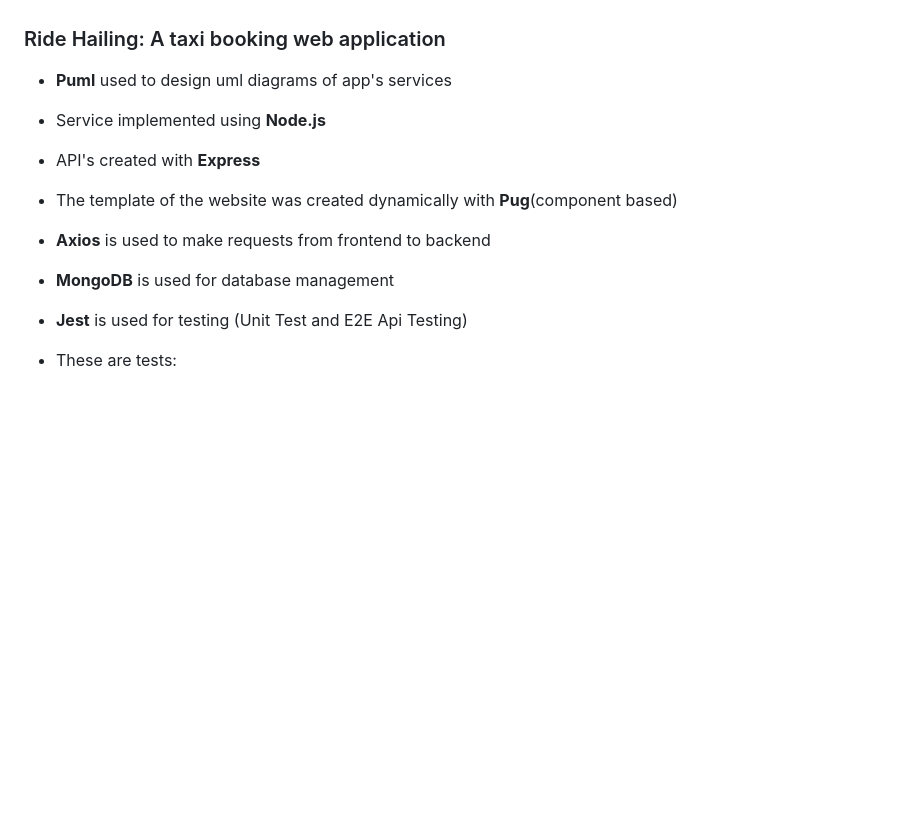
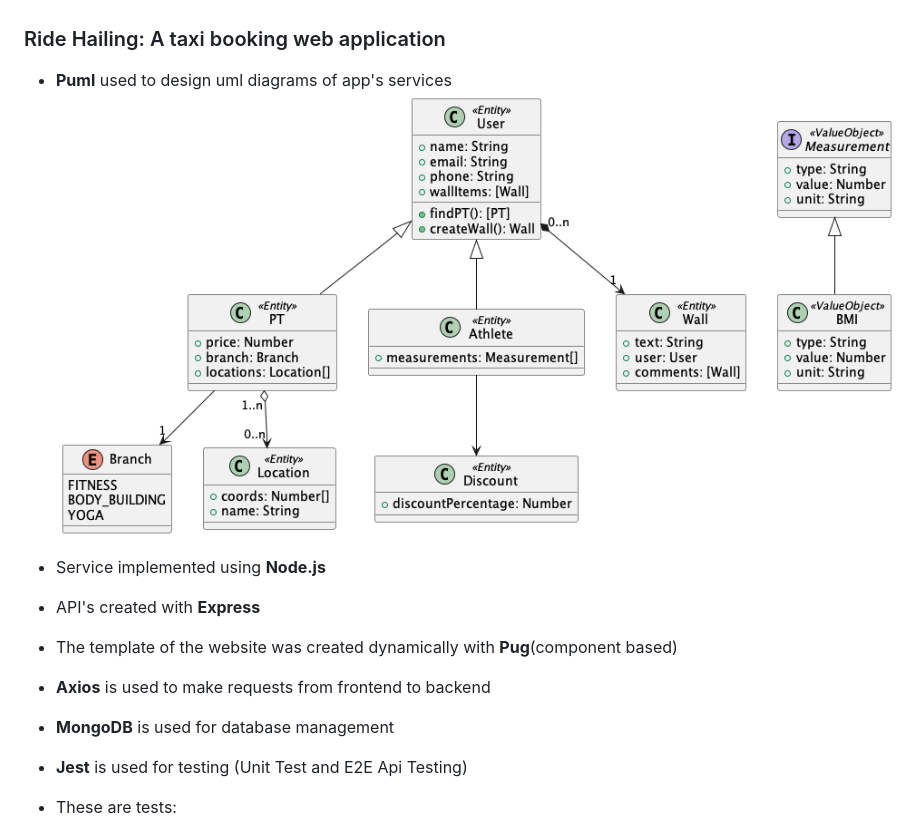
Before and after one commit to sayushrestha/Ride-Hailing-NodeJs, a Markdown page: README.md, the part around the change. GitHub-like rendering; pictures changed too: classdiagram.png (added); blank space fills up the shorter version.

Commit message:
Add uml pics and plant uml diagram for db

```diff
--- a/README.md
+++ b/README.md
@@ -1,6 +1,8 @@
 ### Ride Hailing: A taxi booking web application
 
 - **Puml** used to design uml diagrams of app's services
+![puml](classdiagram.png)
+
 - Service implemented using **Node.js**
 - API's created with **Express**
 - The template of the website was created dynamically with **Pug**(component based)
@@ -8,5 +10,6 @@
 - **MongoDB** is used for database management
 - **Jest** is used for testing (Unit Test and E2E Api Testing)
 
+
 - These are tests:
 ![tests](test-preview.png)
```
Also changed, not shown: 1 other file.
